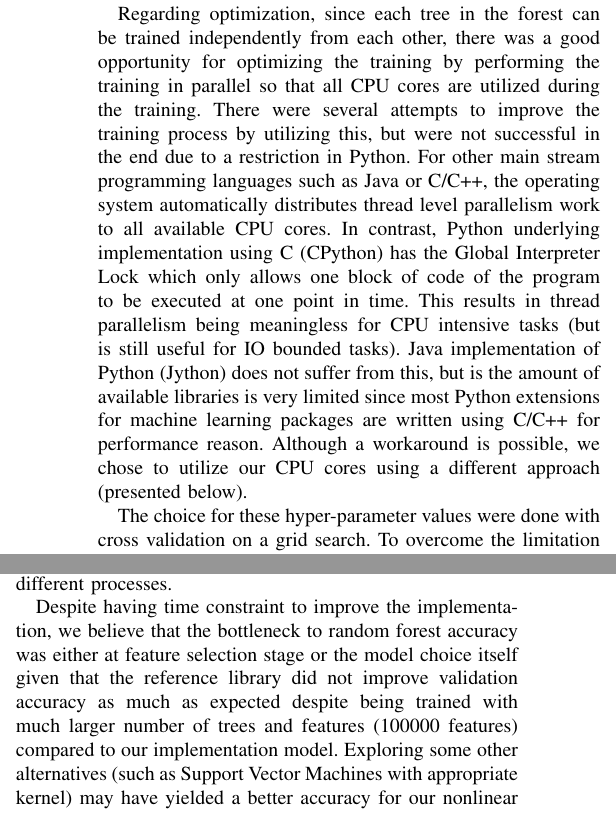
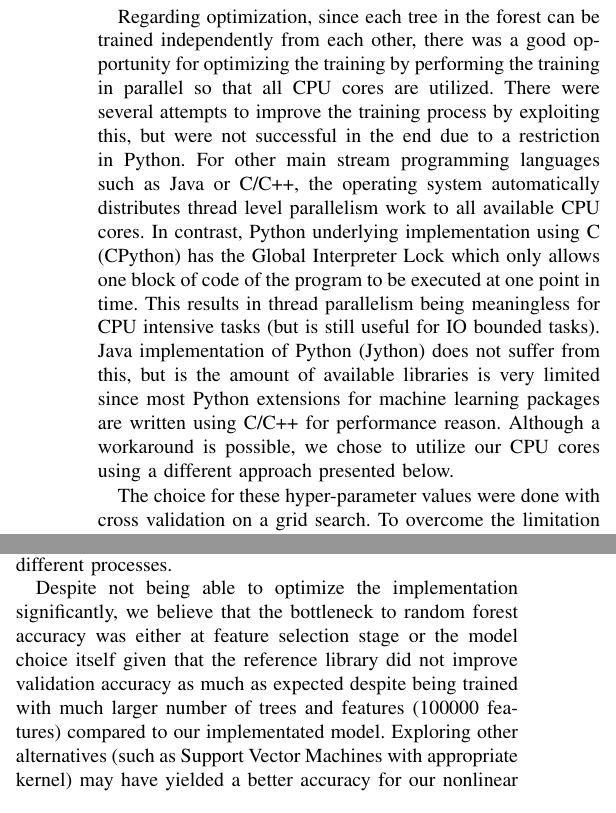
Before and after one commit to foundjem/COMP551-Fall2016-Project2, a LaTeX paper (Writeup/Writeup.ltx): two parts of the columns of pages 2 and 3 of 3, joined at a grey line, cut so that both start at the same text. Compiled offline with pdfLaTeX.

Commit message:
2nd proof read.

```diff
--- a/Writeup/Writeup.ltx
+++ b/Writeup/Writeup.ltx
@@ -87,7 +87,7 @@
             \item Minimum size of the node \texttt{min\_node\_size}, at which point it will no longer be split.
         \end{itemize}
 
-        Regarding optimization, since each tree in the forest can be trained independently from each other, there was a good opportunity for optimizing the training by performing the training in parallel so that all CPU cores are utilized during the training. There were several attempts to improve the training process by utilizing this, but were not successful in the end due to a restriction in Python. For other main stream programming languages such as Java or C/C++, the operating system automatically distributes thread level parallelism work to all available CPU cores. In contrast, Python underlying implementation using C (CPython) has the Global Interpreter Lock which only allows one block of code of the program to be executed at one point in time. This results in thread parallelism being meaningless for CPU intensive tasks (but is still useful for IO bounded tasks). Java implementation of Python (Jython) does not suffer from this, but is the amount of available libraries is very limited since most Python extensions for machine learning packages are written using C/C++ for performance reason. Although a workaround is possible, we chose to utilize our CPU cores using a different approach (presented below).
+        Regarding optimization, since each tree in the forest can be trained independently from each other, there was a good opportunity for optimizing the training by performing the training in parallel so that all CPU cores are utilized. There were several attempts to improve the training process by exploiting this, but were not successful in the end due to a restriction in Python. For other main stream programming languages such as Java or C/C++, the operating system automatically distributes thread level parallelism work to all available CPU cores. In contrast, Python underlying implementation using C (CPython) has the Global Interpreter Lock which only allows one block of code of the program to be executed at one point in time. This results in thread parallelism being meaningless for CPU intensive tasks (but is still useful for IO bounded tasks). Java implementation of Python (Jython) does not suffer from this, but is the amount of available libraries is very limited since most Python extensions for machine learning packages are written using C/C++ for performance reason. Although a workaround is possible, we chose to utilize our CPU cores using a different approach presented below.
 
         The choice for these hyper-parameter values were done with cross validation on a grid search. To overcome the limitation of being limited to one CPU core mentioned above, the grid search was done in parallel by manually spawning multiple processes with different hyper-parameters, and thereby utilizing multiple available CPU cores on the machine.
 
@@ -97,7 +97,7 @@
 
     \subsubsection{Choosing hyper-parameters}
 
-        A grid search for hyper-parameters was used during the testing, each with cross validation with 5 folds. Due to the constraints in performance mentioned previously, we were only able to train the implemented forests with 55000 extracted features. Note that the run time might not be 100\% accurate due to the use of swap memory during training (since default RAM was insufficient) and interference of other processes (e.g. browser, media player…)
+        A grid search for hyper-parameters was used during the testing, each with cross validation with 5 folds. Due to the constraints in performance mentioned previously, we were only able to train the implemented forests with 55000 extracted features. Note that the run time presented below might not be 100\% accurate due to the use of swap memory during training (since default RAM was insufficient) and interference of other processes (e.g. browser, media player\ldots)
 
         \begin{table}[]
         \centering
@@ -192,9 +192,9 @@
 \subsection{Nonlinear}
     Although performing much better than the baseline classifier, random forest was not as effective as Na{\"\i}veve Bayes in this classification problem. Our best validation accuracy using our own implementation was \texttt{0.8733}, which translated to \texttt{0.7664} accuracy on the test set. Our best validation accuracy using reference library was \texttt{0.8869}, which translated to \texttt{0.7833} accuracy on the test set.
 
-    Although our implementation of random forest model was accurate (performing nearly as well as the reference library), many run time optimizations could have been applied. Among these possible optimizations, process-based parallelism was most unfortunately not implemented due. As a result, the implemented model took a very long time to train compared to the reference library. This also limited our grid search size to relatively small because of time constraint. Fortunately, we were able to mitigate this and utilized more CPU cores by manually training the model with different parameters in different processes.
+    Although our implementation of random forest model was accurate (performing nearly as well as the reference library), many run time optimizations could have been applied. Among these possible optimizations, process-based parallelism was most unfortunately not implemented. As a result, the implemented model took a very long time to train compared to the reference library. This also limited our grid search size to relatively small because of time constraint. Fortunately, we were able to mitigate this and utilized more CPU cores by manually training the model with different parameters in different processes.
 
-    Despite having time constraint to improve the implementation, we believe that the bottleneck to random forest accuracy was either at feature selection stage or the model choice itself given that the reference library did not improve validation accuracy as much as expected despite being trained with much larger number of trees and features (100000 features) compared to our implementation model. Exploring some other alternatives (such as Support Vector Machines with appropriate kernel) may have yielded a better accuracy for our nonlinear model.
+    Despite not being able to optimize the implementation significantly, we believe that the bottleneck to random forest accuracy was either at feature selection stage or the model choice itself given that the reference library did not improve validation accuracy as much as expected despite being trained with much larger number of trees and features (100000 features) compared to our implementated model. Exploring other alternatives (such as Support Vector Machines with appropriate kernel) may have yielded a better accuracy for our nonlinear model.
 
 \subsection{Optional}
 %========================
```
Also changed, not shown: Writeup/Writeup.ltx (6 more changed lines).
